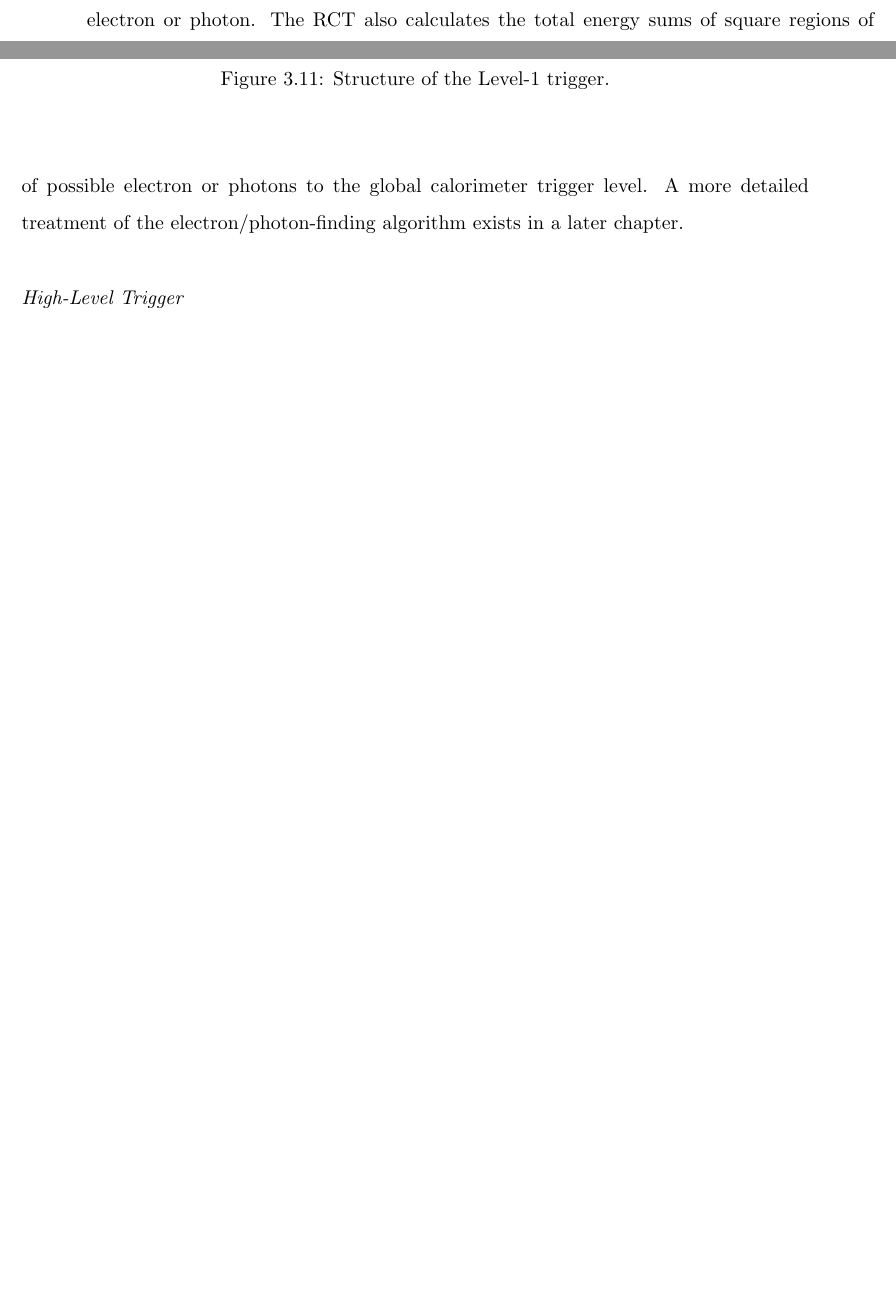
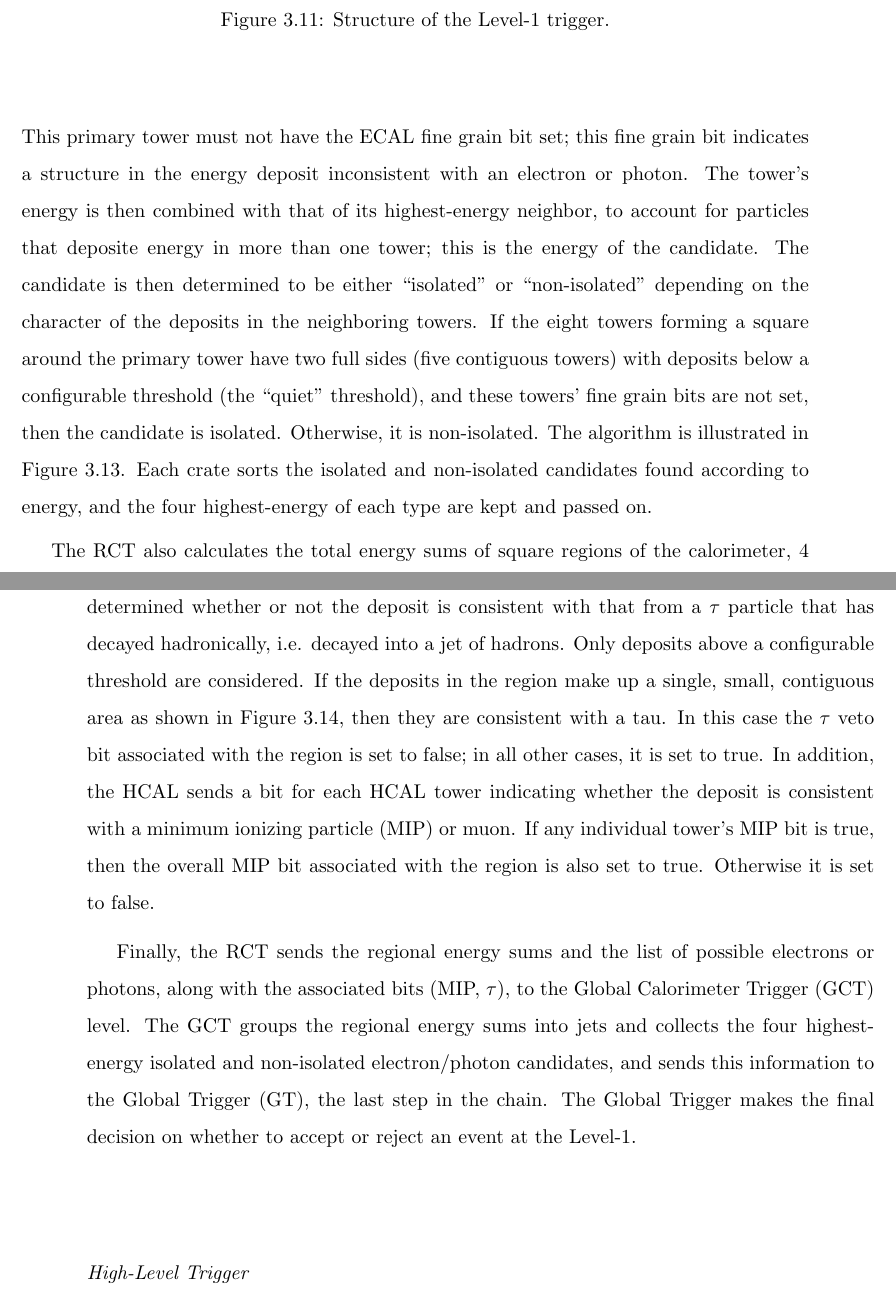
Before and after one commit to jll911/UserCode, a LaTeX thesis (Thesis/Leonard-Thesis.tex, which reads Thesis/experiment.tex): two parts of pages 33 and 34 of 102 before the commit and two parts of pages 34 and 35 of 105 after it, joined at a grey line, cut so that both start at the same text, the shorter picture padded with empty space. Compiled offline with pdfLaTeX.

Commit message:
Added RCT algos to experiment chapter

```diff
--- a/Thesis/experiment.tex
+++ b/Thesis/experiment.tex
@@ -634,11 +626,3 @@ too much energy has been deposited in the HCAL tower for it to
-contain a probable electron or photon.
-The RCT also calculates the total energy sums
-of square regions of the calorimeter,
-4 trigger towers to a side,
-and sends these energy sums along with a list of possible
-electron or photons to the global calorimeter trigger level.
-A more detailed treatment of the electron/photon-finding
-algorithm exists in a later chapter.
 
  \begin{figure}[htb]
   \begin{center}
@@ -657,0 +654,22 @@ algorithm exists in a later chapter.
+towers whose energy deposit is higher than any of their
+four immediate neighbors.
+This primary tower must not have the ECAL fine grain bit set;
+this fine grain bit indicates a structure in the energy deposit
+inconsistent with an electron or photon.
+The tower's energy is then combined with that of its highest-energy
+neighbor, to account for particles that deposite energy
+in more than one tower;
+this is the energy of the candidate.
+The candidate is then determined to be either ``isolated'' or
+``non-isolated'' depending on the character of the deposits
+in the neighboring towers.
+If the eight towers forming a square around the primary tower
+have two full sides (five contiguous towers) with
+deposits below a configurable threshold (the ``quiet'' threshold),
+and these towers' fine grain bits are not set,
+then the candidate is isolated.
+Otherwise, it is non-isolated.
+The algorithm is illustrated in Figure~\ref{fig:RctEgAlgo}.
+Each crate sorts the isolated and non-isolated candidates found
+according to energy,
+and the four highest-energy of each type are kept and passed on.
@@ -657,0 +685 @@ algorithm exists in a later chapter.
+    The candidate tower's energy is combined with
@@ -657,0 +694,28 @@ algorithm exists in a later chapter.
+  \label{fig:RctEgAlgo}
+ \end{figure}
+
+The RCT also calculates the total energy sums
+of square regions of the calorimeter,
+4 trigger towers to a side.
+The topology of the energy deposits in each region
+is examined to determined whether or not the
+deposit is consistent with that from
+a $\tau$ particle that has decayed hadronically,
+i.e. decayed into a jet of hadrons.
+Only deposits above a configurable threshold
+are considered.
+If the deposits in the region make up a
+single, small, contiguous area as shown in
+Figure~\ref{fig:RctTauAlgo},
+then they are consistent with a tau.
+In this case the $\tau$ veto bit associated
+with the region is set to false;
+in all other cases, it is set to true.
+In addition, the HCAL sends a bit for each
+HCAL tower indicating whether the deposit
+is consistent with a minimum ionizing particle
+(MIP) or muon.
+If any individual tower's MIP bit is true,
+then the overall MIP bit associated with the region
+is also set to true.
+Otherwise it is set to false.
@@ -658,3 +731,25 @@ algorithm exists in a later chapter.
+    consistent with that from a $\tau$
+    that has decayed hadronically.
+    A single small, contiguous region
+    is consistent with a $\tau$.
+  }
+  \label{fig:RctTauAlgo}
+ \end{figure}
+
+Finally, the RCT sends the regional energy sums
+and the list of possible
+electrons or photons,
+along with the associated bits (MIP, $\tau$),
+to the
+Global Calorimeter Trigger (GCT) level.
+The GCT groups the regional energy sums into jets
+and collects the four highest-energy isolated and
+non-isolated electron/photon candidates,
+and sends this information to the Global Trigger (GT),
+the last step in the chain.
+The Global Trigger makes the final decision on
+whether to accept or reject an event at the Level-1.
+% NEED THE GCT/GT stuff?  talked about it earlier a little
 
 
 \subsubsection{High-Level Trigger}
```
Also changed, not shown: Thesis/overview.tex (+1 -1 lines), Thesis/Figures/RCT-EG-algo.png (added), Thesis/Figures/RCT-tau-algo.png (added), Thesis/Leonard-Thesis.pdf, Thesis/experiment.tex (48 more changed lines).
